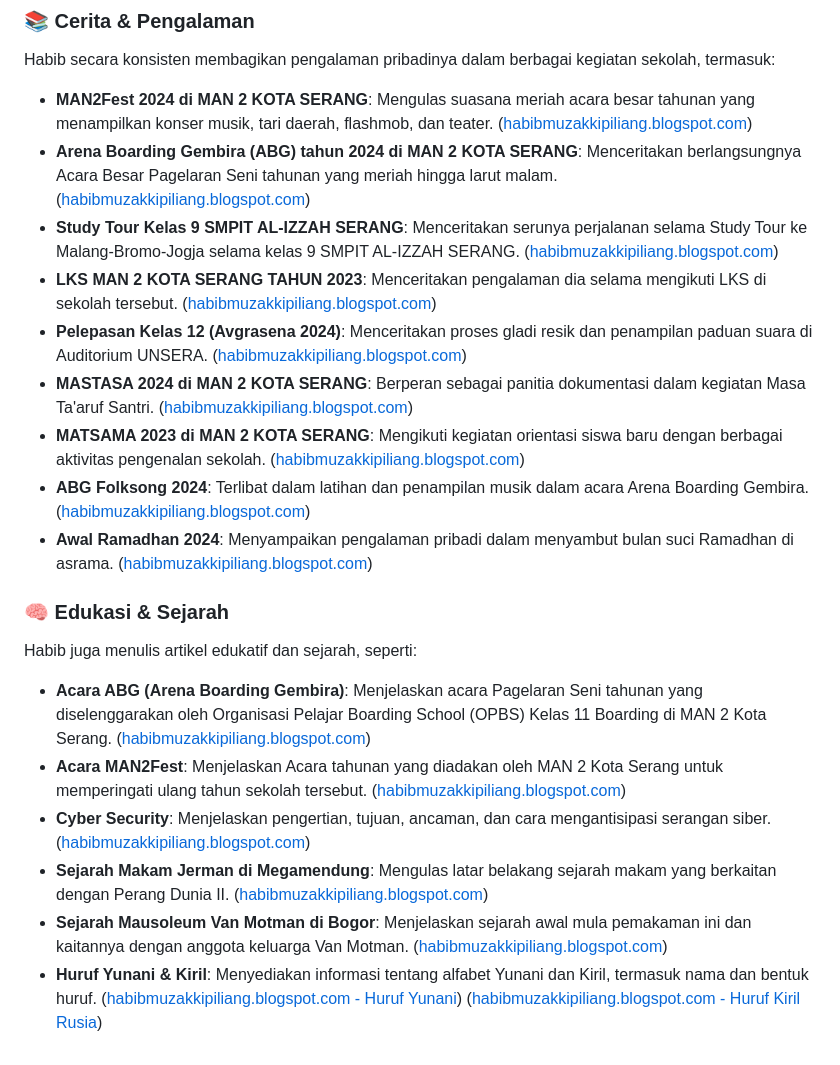
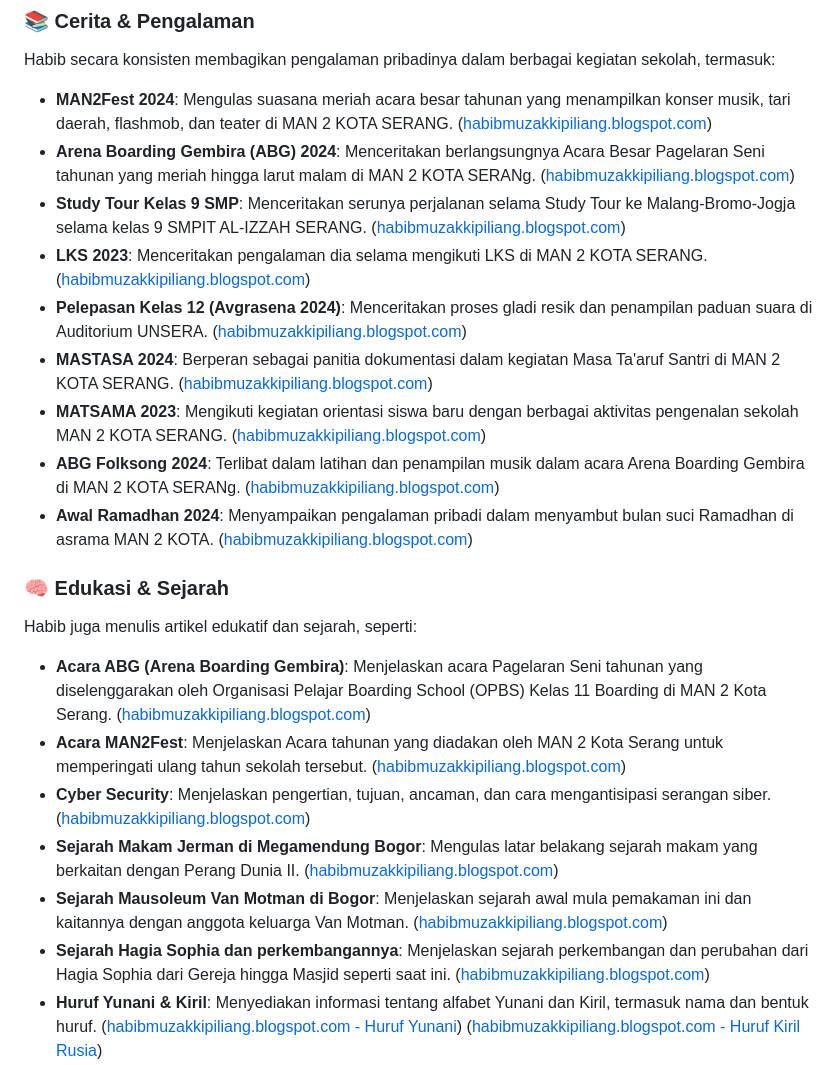
Before and after one commit to habibmuzakkipiliang/website_portofolio, a Markdown page: README.md, the part around the change. GitHub-like rendering.

Commit message:
Update README.md
Signed-off-by: Habib Muzakki Piliang <160248449+habibmuzakkipiliang@users.noreply.github.com>

```diff
--- a/README.md
+++ b/README.md
@@ -32,18 +32,18 @@ https://www.kompasiana.com/habibmuzakki3305
 
 Habib secara konsisten membagikan pengalaman pribadinya dalam berbagai kegiatan sekolah, termasuk:
 
-- **MAN2Fest 2024 di MAN 2 KOTA SERANG**: Mengulas suasana meriah acara besar tahunan yang menampilkan konser musik, tari daerah, flashmob, dan teater. ([habibmuzakkipiliang.blogspot.com](https://habibmuzakkipiliang.blogspot.com/2024/10/apa-itu-acara-man2fest-di-man-2-kota.html))
-- **Arena Boarding Gembira (ABG) tahun 2024 di MAN 2 KOTA SERANG**: Menceritakan berlangsungnya Acara Besar Pagelaran Seni tahunan yang meriah hingga larut malam.
+- **MAN2Fest 2024**: Mengulas suasana meriah acara besar tahunan yang menampilkan konser musik, tari daerah, flashmob, dan teater di MAN 2 KOTA SERANG. ([habibmuzakkipiliang.blogspot.com](https://habibmuzakkipiliang.blogspot.com/2024/10/apa-itu-acara-man2fest-di-man-2-kota.html))
+- **Arena Boarding Gembira (ABG) 2024**: Menceritakan berlangsungnya Acara Besar Pagelaran Seni tahunan yang meriah hingga larut malam di MAN 2 KOTA SERANg.
 ([habibmuzakkipiliang.blogspot.com](https://habibmuzakkipiliang.blogspot.com/2024/05/cerita-pengalaman-saya-selama-acara.html?m=1))
-- **Study Tour Kelas 9 SMPIT AL-IZZAH SERANG**: Menceritakan serunya perjalanan selama Study Tour ke Malang-Bromo-Jogja selama kelas 9 SMPIT AL-IZZAH SERANG.
+- **Study Tour Kelas 9 SMP**: Menceritakan serunya perjalanan selama Study Tour ke Malang-Bromo-Jogja selama kelas 9 SMPIT AL-IZZAH SERANG.
 ([habibmuzakkipiliang.blogspot.com](https://habibmuzakkipiliang.blogspot.com/2024/05/pada-rabu-8-februari-2023.html))
-- **LKS MAN 2 KOTA SERANG TAHUN 2023**: Menceritakan pengalaman dia selama mengikuti LKS di sekolah tersebut.
+- **LKS 2023**: Menceritakan pengalaman dia selama mengikuti LKS di MAN 2 KOTA SERANG.
 ([habibmuzakkipiliang.blogspot.com](https://habibmuzakkipiliang.blogspot.com/2024/05/pada-jumat-8-september-2023.html))
 - **Pelepasan Kelas 12 (Avgrasena 2024)**: Menceritakan proses gladi resik dan penampilan paduan suara di Auditorium UNSERA. ([habibmuzakkipiliang.blogspot.com](https://habibmuzakkipiliang.blogspot.com/2024/06/cerita-pengalaman-saya-selama-gladi-dan.html))
-- **MASTASA 2024 di MAN 2 KOTA SERANG**: Berperan sebagai panitia dokumentasi dalam kegiatan Masa Ta'aruf Santri. ([habibmuzakkipiliang.blogspot.com](https://habibmuzakkipiliang.blogspot.com/2024/07/cerita-pengalaman-saya-selama-menjadi.html))
-- **MATSAMA 2023 di MAN 2 KOTA SERANG**: Mengikuti kegiatan orientasi siswa baru dengan berbagai aktivitas pengenalan sekolah. ([habibmuzakkipiliang.blogspot.com](https://habibmuzakkipiliang.blogspot.com/2024/07/cerita-pengalaman-saya-selama-matsama.html))
-- **ABG Folksong 2024**: Terlibat dalam latihan dan penampilan musik dalam acara Arena Boarding Gembira. ([habibmuzakkipiliang.blogspot.com](https://habibmuzakkipiliang.blogspot.com/2024/05/cerita-pengalaman-selama-gladi-bersih.html))
-- **Awal Ramadhan 2024**: Menyampaikan pengalaman pribadi dalam menyambut bulan suci Ramadhan di asrama. ([habibmuzakkipiliang.blogspot.com](https://habibmuzakkipiliang.blogspot.com/2024/05/pada-senin-18-maret-2024.html))
+- **MASTASA 2024**: Berperan sebagai panitia dokumentasi dalam kegiatan Masa Ta'aruf Santri di MAN 2 KOTA SERANG. ([habibmuzakkipiliang.blogspot.com](https://habibmuzakkipiliang.blogspot.com/2024/07/cerita-pengalaman-saya-selama-menjadi.html))
+- **MATSAMA 2023**: Mengikuti kegiatan orientasi siswa baru dengan berbagai aktivitas pengenalan sekolah MAN 2 KOTA SERANG. ([habibmuzakkipiliang.blogspot.com](https://habibmuzakkipiliang.blogspot.com/2024/07/cerita-pengalaman-saya-selama-matsama.html))
+- **ABG Folksong 2024**: Terlibat dalam latihan dan penampilan musik dalam acara Arena Boarding Gembira di MAN 2 KOTA SERANg. ([habibmuzakkipiliang.blogspot.com](https://habibmuzakkipiliang.blogspot.com/2024/05/cerita-pengalaman-selama-gladi-bersih.html))
+- **Awal Ramadhan 2024**: Menyampaikan pengalaman pribadi dalam menyambut bulan suci Ramadhan di asrama MAN 2 KOTA. ([habibmuzakkipiliang.blogspot.com](https://habibmuzakkipiliang.blogspot.com/2024/05/pada-senin-18-maret-2024.html))
 
 ### 🧠 Edukasi & Sejarah
 
@@ -54,8 +54,9 @@ Habib juga menulis artikel edukatif dan sejarah, seperti:
 - **Acara MAN2Fest**: Menjelaskan Acara tahunan yang diadakan oleh MAN 2 Kota Serang untuk memperingati ulang tahun sekolah tersebut.
 ([habibmuzakkipiliang.blogspot.com](https://habibmuzakkipiliang.blogspot.com/2024/10/apa-itu-acara-man2fest-di-man-2-kota.html))
 - **Cyber Security**: Menjelaskan pengertian, tujuan, ancaman, dan cara mengantisipasi serangan siber. ([habibmuzakkipiliang.blogspot.com](https://habibmuzakkipiliang.blogspot.com/2025/03/cyber-security-pengertian-tujuan.html?m=1))
-- **Sejarah Makam Jerman di Megamendung**: Mengulas latar belakang sejarah makam yang berkaitan dengan Perang Dunia II. ([habibmuzakkipiliang.blogspot.com](https://habibmuzakkipiliang.blogspot.com/2024/06/sejarah-makam-jerman-di-megamendung.html))
+- **Sejarah Makam Jerman di Megamendung Bogor**: Mengulas latar belakang sejarah makam yang berkaitan dengan Perang Dunia II. ([habibmuzakkipiliang.blogspot.com](https://habibmuzakkipiliang.blogspot.com/2024/06/sejarah-makam-jerman-di-megamendung.html))
 - **Sejarah Mausoleum Van Motman di Bogor**: Menjelaskan sejarah awal mula pemakaman ini dan kaitannya dengan anggota keluarga Van Motman. ([habibmuzakkipiliang.blogspot.com](https://habibmuzakkipiliang.blogspot.com/2024/06/sejarah-dan-kompleksitas-mausoleum-van.html))
+- **Sejarah Hagia Sophia dan perkembangannya**: Menjelaskan sejarah perkembangan dan perubahan dari Hagia Sophia dari Gereja hingga Masjid seperti saat ini. ([habibmuzakkipiliang.blogspot.com](https://habibmuzakkipiliang.blogspot.com/2024/12/rekonstruksi-dan-sejarah-hagia-sophia.html))
 - **Huruf Yunani & Kiril**: Menyediakan informasi tentang alfabet Yunani dan Kiril, termasuk nama dan bentuk huruf. ([habibmuzakkipiliang.blogspot.com - Huruf Yunani](https://habibmuzakkipiliang.blogspot.com/2024/10/fakta-dan-sejarah-lengkap-huruf-yunani.html?m=1))
 ([habibmuzakkipiliang.blogspot.com - Huruf Kiril Rusia](https://habibmuzakkipiliang.blogspot.com/2024/10/10-fakta-huruf-kiril-aksara-yang-unik.html?m=1
 ))
```
